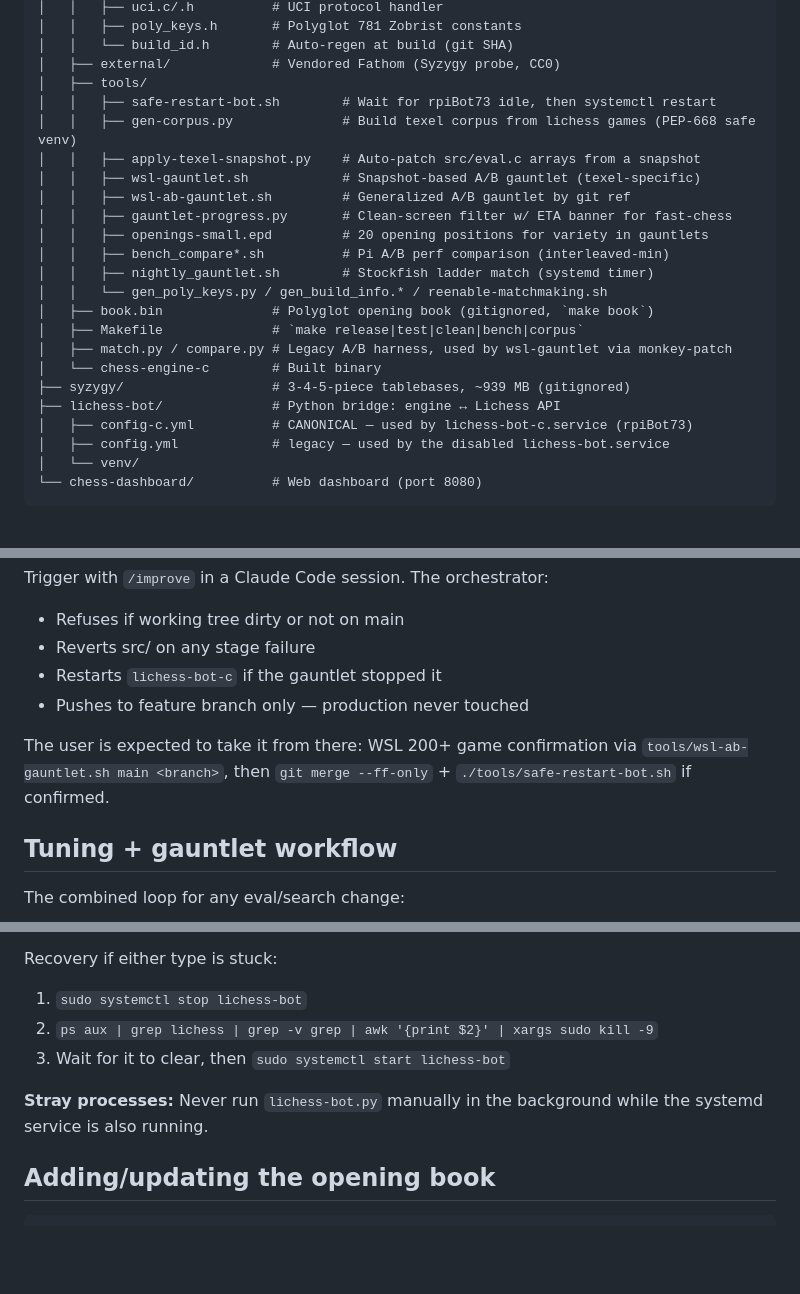
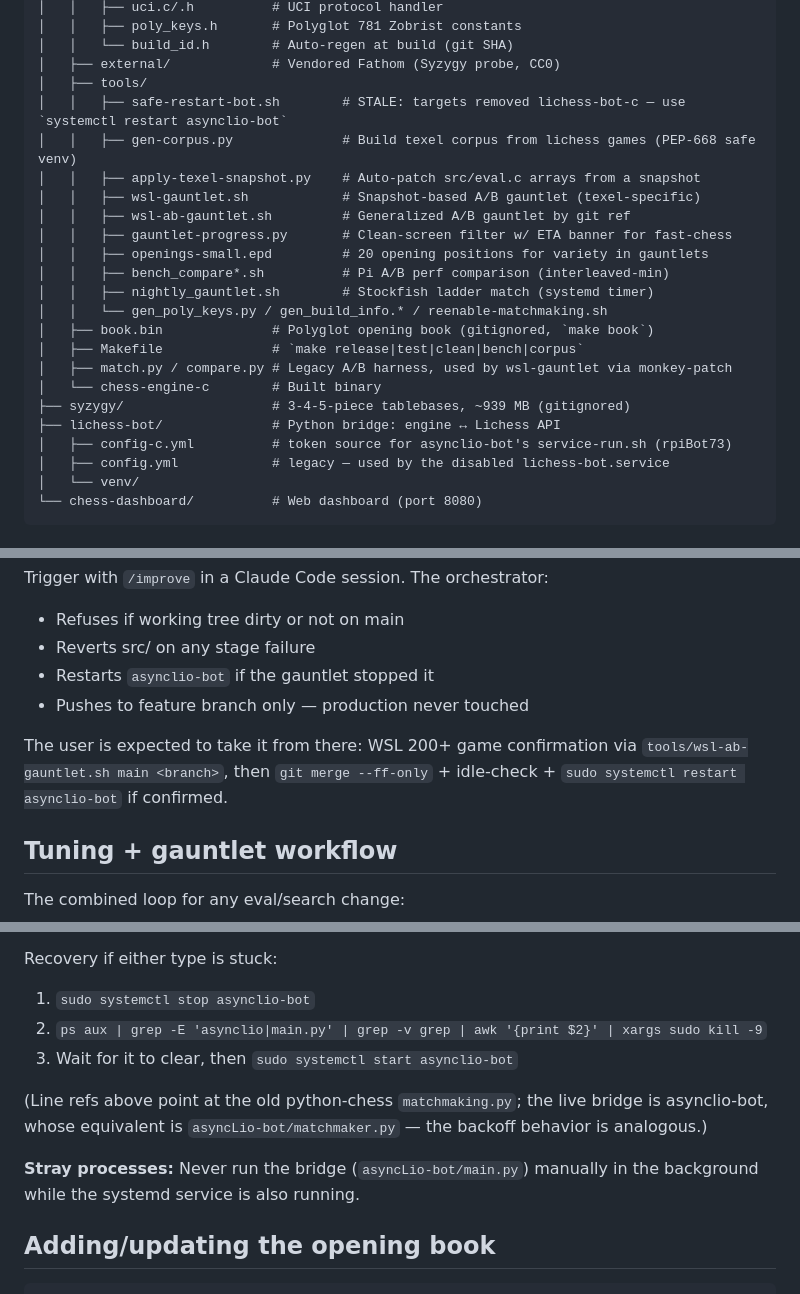
Before and after one commit to ColdWislon/Chess-C, a Markdown page: CLAUDE.md, 3 parts joined by grey strips. Drawn GitHub-style; blank space fills up the shorter version.

Commit message:
docs: reconcile CLAUDE.md with asynclio-bot-only infra + pondering
lichess-bot-c was removed; asynclio-bot is the sole bridge with ponder
enabled. Update the Services section, deploy/restart instructions
(safe-restart-bot.sh flagged stale), the /improve + tuning workflows,
the engine-parent-unit note, blocklist/config-c.yml token-source role,
and the rate-limit recovery commands to name asynclio-bot.

Co-Authored-By: Claude Opus 4.8 <noreply@anthropic.com>

```diff
--- a/CLAUDE.md
+++ b/CLAUDE.md
@@ -24,7 +24,7 @@ A classical UCI chess engine in C, running as an always-on bot on Raspberry Pi 4
 │   │   └── build_id.h        # Auto-regen at build (git SHA)
 │   ├── external/             # Vendored Fathom (Syzygy probe, CC0)
 │   ├── tools/
-│   │   ├── safe-restart-bot.sh        # Wait for rpiBot73 idle, then systemctl restart
+│   │   ├── safe-restart-bot.sh        # STALE: targets removed lichess-bot-c — use `systemctl restart asynclio-bot`
 │   │   ├── gen-corpus.py              # Build texel corpus from lichess games (PEP-668 safe venv)
 │   │   ├── apply-texel-snapshot.py    # Auto-patch src/eval.c arrays from a snapshot
 │   │   ├── wsl-gauntlet.sh            # Snapshot-based A/B gauntlet (texel-specific)
@@ -40,7 +40,7 @@ A classical UCI chess engine in C, running as an always-on bot on Raspberry Pi 4
 │   └── chess-engine-c        # Built binary
 ├── syzygy/                   # 3-4-5-piece tablebases, ~939 MB (gitignored)
 ├── lichess-bot/              # Python bridge: engine ↔ Lichess API
-│   ├── config-c.yml          # CANONICAL — used by lichess-bot-c.service (rpiBot73)
+│   ├── config-c.yml          # token source for asynclio-bot's service-run.sh (rpiBot73)
 │   ├── config.yml            # legacy — used by the disabled lichess-bot.service
 │   └── venv/
 └── chess-dashboard/          # Web dashboard (port 8080)
@@ -217,10 +217,10 @@ A custom Claude Code slash command that runs the full propose → review → gau
 Trigger with `/improve` in a Claude Code session. The orchestrator:
 - Refuses if working tree dirty or not on main
 - Reverts src/ on any stage failure
-- Restarts `lichess-bot-c` if the gauntlet stopped it
+- Restarts `asynclio-bot` if the gauntlet stopped it
 - Pushes to feature branch only — production never touched
 
-The user is expected to take it from there: WSL 200+ game confirmation via `tools/wsl-ab-gauntlet.sh main <branch>`, then `git merge --ff-only` + `./tools/safe-restart-bot.sh` if confirmed.
+The user is expected to take it from there: WSL 200+ game confirmation via `tools/wsl-ab-gauntlet.sh main <branch>`, then `git merge --ff-only` + idle-check + `sudo systemctl restart asynclio-bot` if confirmed.
 
 ## Tuning + gauntlet workflow
 
@@ -333,11 +333,13 @@ Conventions: feature index `rel_color*384 + piece*64 + rel_sq` (rel_sq = `sq^56`
 2. **`/api/challenge/<bot>` 429** — triggered by issuing outgoing challenges too fast. Surfaces as `ERROR {'error': 'Too many requests.` in `matchmaking.py:100` and applies even on a clean fresh start if the token has been challenging recently. Matchmaking has its own backoff (`matchmaking.py:265` schedules the next attempt) so the bot recovers without intervention — it just sits idle until the window opens. Observed cleared after ~5-10 min.
 
 Recovery if either type is stuck:
-1. `sudo systemctl stop lichess-bot`
-2. `ps aux | grep lichess | grep -v grep | awk '{print $2}' | xargs sudo kill -9`
-3. Wait for it to clear, then `sudo systemctl start lichess-bot`
+1. `sudo systemctl stop asynclio-bot`
+2. `ps aux | grep -E 'asynclio|main.py' | grep -v grep | awk '{print $2}' | xargs sudo kill -9`
+3. Wait for it to clear, then `sudo systemctl start asynclio-bot`
 
-**Stray processes:** Never run `lichess-bot.py` manually in the background while the systemd service is also running.
+(Line refs above point at the old python-chess `matchmaking.py`; the live bridge is asynclio-bot, whose equivalent is `asyncLio-bot/matchmaker.py` — the backoff behavior is analogous.)
+
+**Stray processes:** Never run the bridge (`asyncLio-bot/main.py`) manually in the background while the systemd service is also running.
 
 ## Adding/updating the opening book
 
```
Also changed, not shown: other parts of CLAUDE.md (+5 -5 lines).
